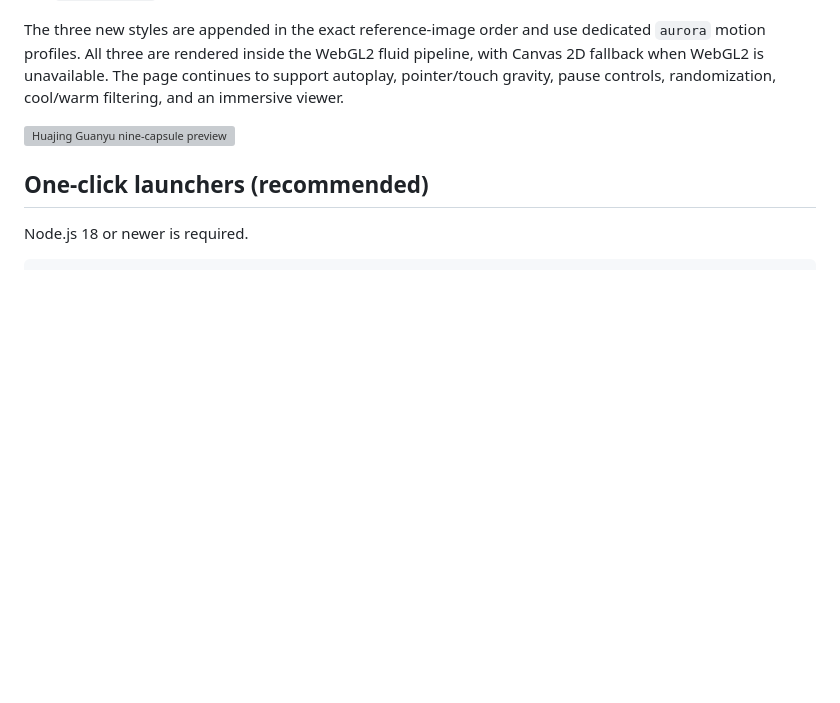
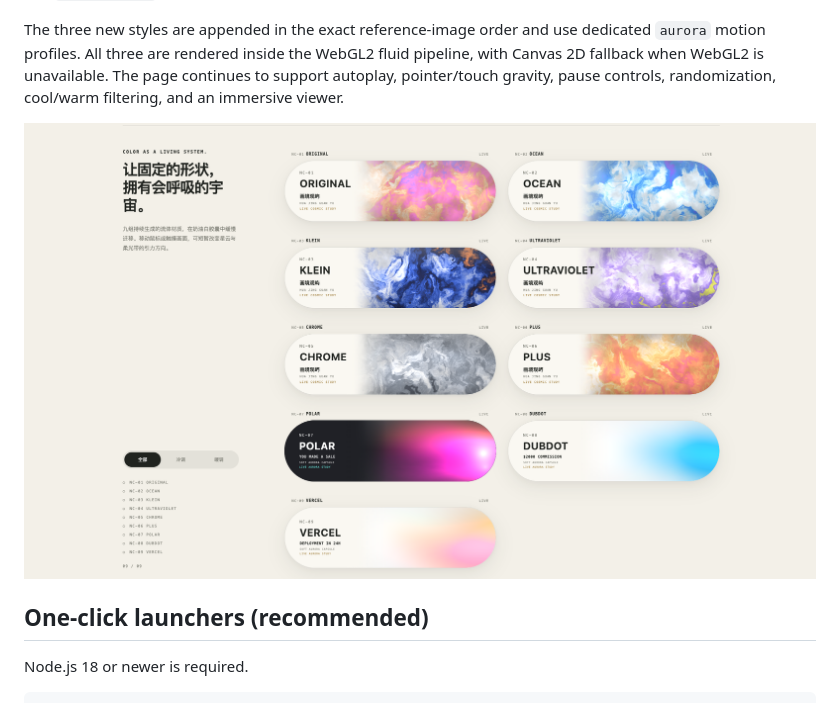
Before and after one commit to yizhe21803/nebula-capsules, a Markdown page: README.en.md, the part around the change. GitHub-like rendering; pictures changed too: assets/preview-v2.0.4.png (added); blank space fills up the shorter version; grey boxes are pictures that could not be loaded.

Commit message:
docs: replace repository preview image

```diff
--- a/README.en.md
+++ b/README.en.md
@@ -11,7 +11,7 @@ Nine realtime generative capsules: **Original, Ocean, Klein, Ultraviolet, Chrome
 
 The three new styles are appended in the exact reference-image order and use dedicated `aurora` motion profiles. All three are rendered inside the WebGL2 fluid pipeline, with Canvas 2D fallback when WebGL2 is unavailable. The page continues to support autoplay, pointer/touch gravity, pause controls, randomization, cool/warm filtering, and an immersive viewer.
 
-![Huajing Guanyu nine-capsule preview](assets/preview-v2.0.4.svg)
+![Huajing Guanyu nine-capsule preview](assets/preview-v2.0.4.png)
 
 ## One-click launchers (recommended)
 
```
Also changed, not shown: README.md (+1 -1 lines), 1 other file.
